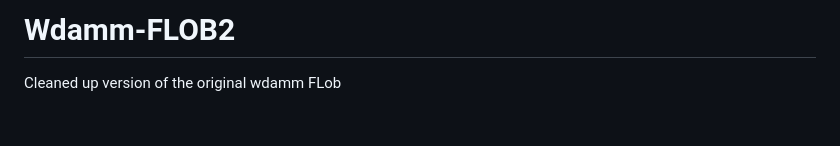
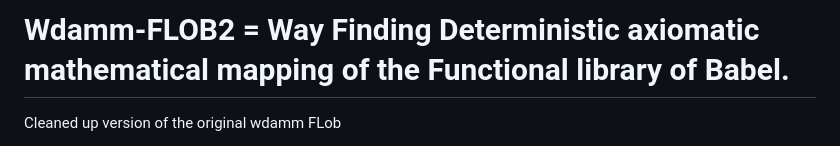
Before and after one commit to brendanlynch9/Wdamm-FLOB2, a Markdown page: README.md, the part around the change. Rendered like a GitHub page; blank space fills up the shorter version.

Commit message:
Revise project title and add description
Updated project title with a detailed description.

```diff
--- a/README.md
+++ b/README.md
@@ -1,4 +1,4 @@
-# Wdamm-FLOB2
+# Wdamm-FLOB2 = Way Finding Deterministic axiomatic mathematical mapping of the Functional library of Babel.
 Cleaned up version of the original wdamm FLob
 
 10.5281/zenodo.17566371
```
